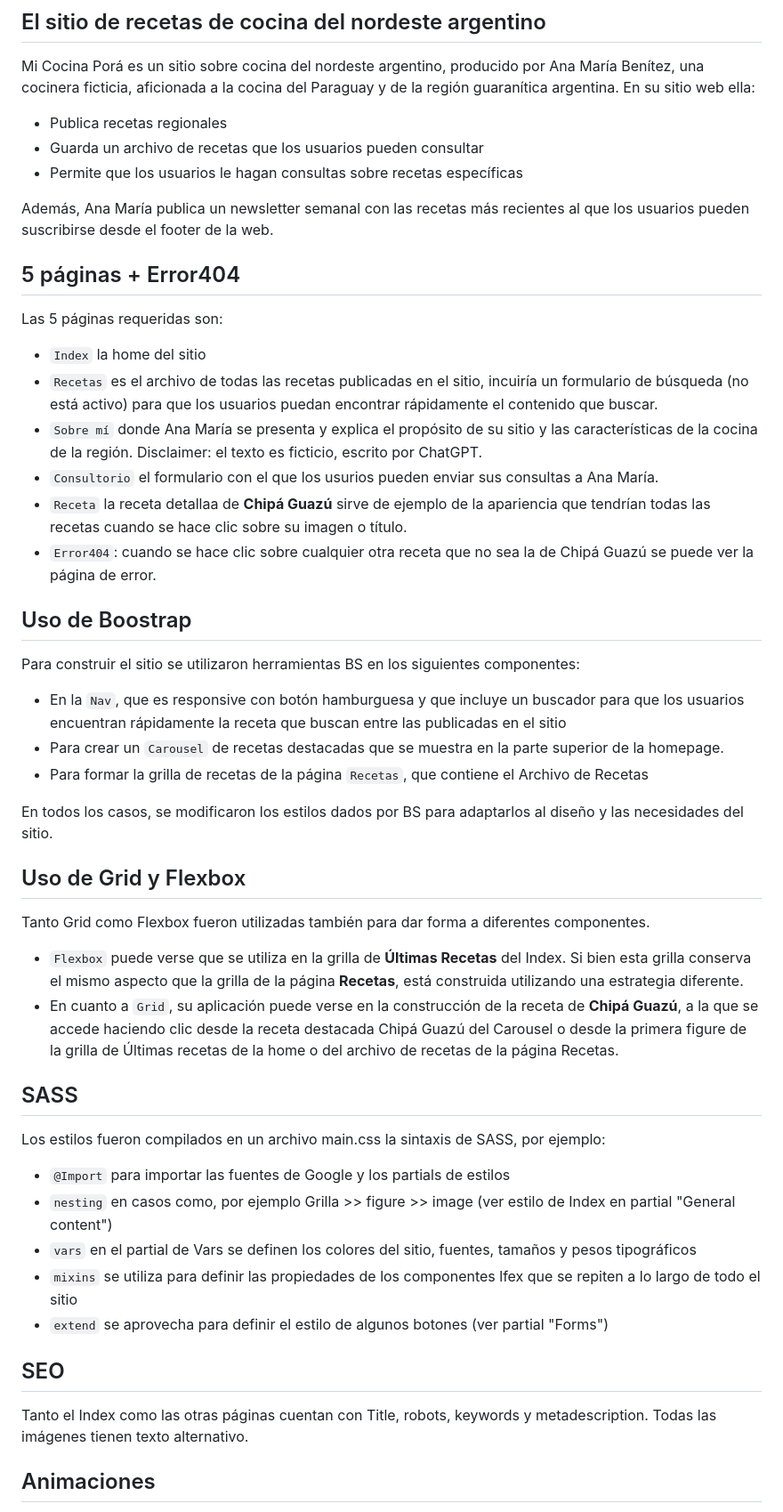
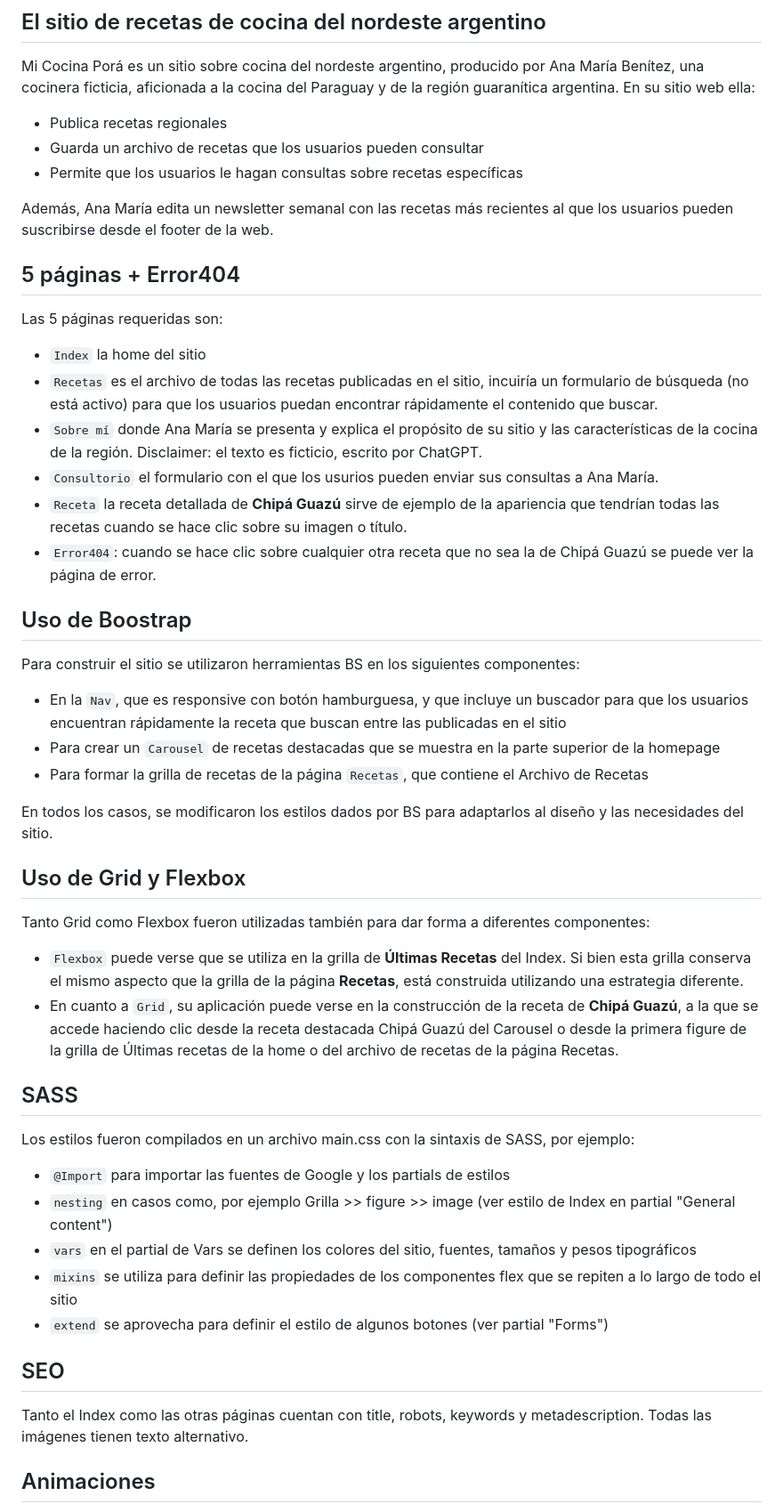
Before and after one commit to mralcobendas/EntregaFinal_RodriguezAlcobendas, a Markdown page: README.md, the part around the change. Shown: that part at 89% size. Drawn GitHub-style.

```diff
--- a/README.md
+++ b/README.md
@@ -23,15 +23,17 @@ Mi Cocina Porá es un sitio sobre cocina del nordeste argentino, producido por A
 - Guarda un archivo de recetas que los usuarios pueden consultar
 - Permite que los usuarios le hagan consultas sobre recetas específicas
 
-Además, Ana María publica un newsletter semanal con las recetas más recientes al que los usuarios pueden suscribirse desde el footer de la web.
+Además, Ana María edita un newsletter semanal con las recetas más recientes al que los usuarios pueden suscribirse desde el footer de la web.
+
 
 ## 5 páginas + Error404
+
 Las 5 páginas requeridas son:
 - `Index` la home del sitio
 - `Recetas` es el archivo de todas las recetas publicadas en el sitio, incuiría un formulario de búsqueda (no está activo) para que los usuarios puedan encontrar rápidamente el contenido que buscar.
 - `Sobre mí` donde Ana María se presenta y explica el propósito de su sitio y las características de la cocina de la región. Disclaimer: el texto es ficticio, escrito por ChatGPT.
 - `Consultorio` el formulario con el que los usurios pueden enviar sus consultas a Ana María.
-- `Receta` la receta detallaa de **Chipá Guazú** sirve de ejemplo de la apariencia que tendrían todas las recetas cuando se hace clic sobre su imagen o título.
+- `Receta` la receta detallada de **Chipá Guazú** sirve de ejemplo de la apariencia que tendrían todas las recetas cuando se hace clic sobre su imagen o título.
 - `Error404`: cuando se hace clic sobre cualquier otra receta que no sea la de Chipá Guazú se puede ver la página de error.
 
 
@@ -39,8 +41,8 @@ Las 5 páginas requeridas son:
 
 Para construir el sitio se utilizaron herramientas BS en los siguientes componentes:
 
-- En la `Nav`, que es responsive con botón hamburguesa y que incluye un buscador para que los usuarios encuentran rápidamente la receta que buscan entre las publicadas en el sitio
-- Para crear un `Carousel` de recetas destacadas que se muestra en la parte superior de la homepage.
+- En la `Nav`, que es responsive con botón hamburguesa, y que incluye un buscador para que los usuarios encuentran rápidamente la receta que buscan entre las publicadas en el sitio
+- Para crear un `Carousel` de recetas destacadas que se muestra en la parte superior de la homepage
 - Para formar la grilla de recetas de la página `Recetas`, que contiene el Archivo de Recetas
 
 En todos los casos, se modificaron los estilos dados por BS para adaptarlos al diseño y las necesidades del sitio.
@@ -48,25 +50,25 @@ En todos los casos, se modificaron los estilos dados por BS para adaptarlos al d
 
 ## Uso de Grid y Flexbox
 
-Tanto Grid como Flexbox fueron utilizadas también para dar forma a diferentes componentes.
+Tanto Grid como Flexbox fueron utilizadas también para dar forma a diferentes componentes:
 - `Flexbox` puede verse que se utiliza en la grilla de **Últimas Recetas** del Index. Si bien esta grilla conserva el mismo aspecto que la grilla de la página **Recetas**, está construida utilizando una estrategia diferente.
 - En cuanto a `Grid`, su aplicación puede verse en la construcción de la receta de **Chipá Guazú**, a la que se accede haciendo clic desde la receta destacada Chipá Guazú del Carousel o desde la primera figure de la grilla de Últimas recetas de la home o del archivo de recetas de la página Recetas.
 
 
 
 ## SASS
-Los estilos fueron compilados en un archivo main.css la sintaxis de SASS, por ejemplo:
+Los estilos fueron compilados en un archivo main.css con la sintaxis de SASS, por ejemplo:
 
 - `@Import` para importar las fuentes de Google y los partials de estilos
 - `nesting` en casos como, por ejemplo Grilla >> figure >> image (ver estilo de Index en partial "General content")
 - `vars` en el partial de Vars se definen los colores del sitio, fuentes, tamaños y pesos tipográficos
-- `mixins` se utiliza para definir las propiedades de los componentes lfex que se repiten a lo largo de todo el sitio
+- `mixins` se utiliza para definir las propiedades de los componentes flex que se repiten a lo largo de todo el sitio
 - `extend` se aprovecha para definir el estilo de algunos botones (ver partial "Forms")
 
 
 ## SEO
 
-Tanto el Index como las otras páginas cuentan con Title, robots, keywords y metadescription. Todas las imágenes tienen texto alternativo.
+Tanto el Index como las otras páginas cuentan con title, robots, keywords y metadescription. Todas las imágenes tienen texto alternativo.
 
 ## Animaciones
 
```
